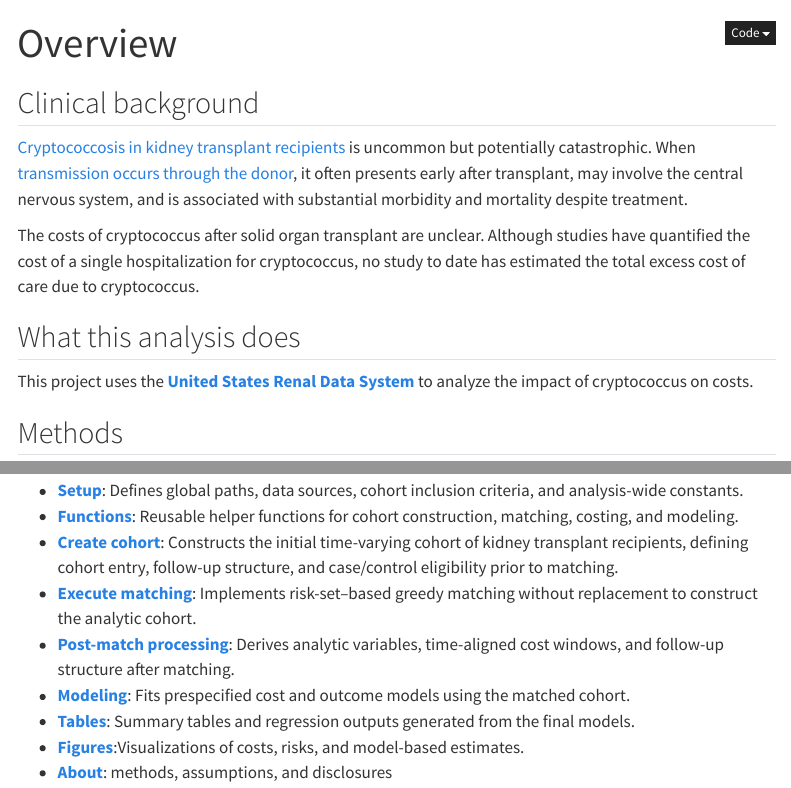
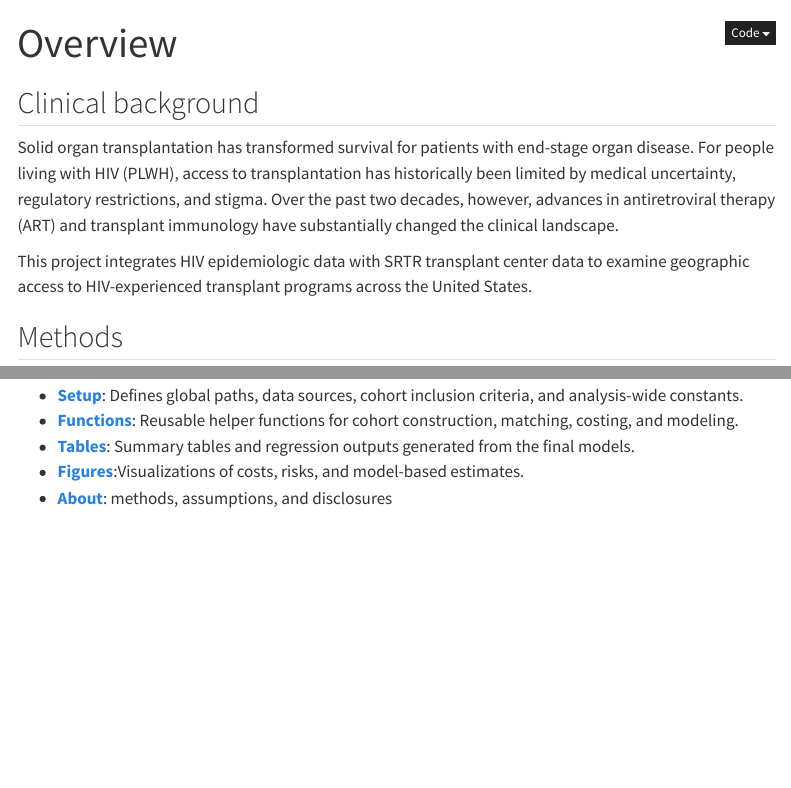
Before and after one commit to VagishHemmige/HOPE-CDC-analysis-2026, a Quarto document (index.qmd): the page in a window 1100 px wide, from its top, and a second part further down, joined at a grey line. Rendered offline with R 4.5, knitr and Pandoc in place of Quarto, with nearby package versions; menus at the side of the page are left out.

Commit message:
Update YAML

```diff
--- a/index.qmd
+++ b/index.qmd
@@ -5,15 +5,9 @@ format: html
 
 ## Clinical background
 
-[Cryptococcosis in kidney transplant recipients](https://academic.oup.com/ofid/article/12/5/ofaf263/8121609) is uncommon but potentially catastrophic. When [transmission occurs through the donor](https://pmc.ncbi.nlm.nih.gov/articles/PMC8096655/), it often presents early after transplant, may involve the central nervous system, and is associated with substantial morbidity and mortality despite treatment.
+Solid organ transplantation has transformed survival for patients with end-stage organ disease. For people living with HIV (PLWH), access to transplantation has historically been limited by medical uncertainty, regulatory restrictions, and stigma. Over the past two decades, however, advances in antiretroviral therapy (ART) and transplant immunology have substantially changed the clinical landscape.
 
-The costs of cryptococcus after solid organ transplant are unclear.  Although studies have quantified the cost of a single hospitalization for cryptococcus,
-no study to date has estimated the total excess cost of care due to cryptococcus.
-
-## What this analysis does
-
-This project uses the [**United States Renal Data System**](https://www.niddk.nih.gov/about-niddk/strategic-plans-reports/usrds) to analyze the impact of cryptococcus on costs.
-
+This project integrates HIV epidemiologic data with SRTR transplant center data to examine geographic access to HIV-experienced transplant programs across the United States.
 
 
 ## Methods
@@ -44,10 +38,6 @@ Pending
 
 -   [**Setup**](quarto/setup.qmd): Defines global paths, data sources, cohort inclusion criteria, and analysis-wide constants.
 -   [**Functions**](quarto/functions.qmd): Reusable helper functions for cohort construction, matching, costing, and modeling.
--   [**Create cohort**](quarto/create_cohort.qmd): Constructs the initial time-varying cohort of kidney transplant recipients, defining cohort entry, follow-up structure, and case/control eligibility prior to matching.
--   [**Execute matching**](quarto/execute_matching.qmd): Implements risk-set–based greedy matching without replacement to construct the analytic cohort.
--   [**Post-match processing**](quarto/postmatch_processing.qmd): Derives analytic variables, time-aligned cost windows, and follow-up structure after matching.
--   [**Modeling**](quarto/modeling.qmd): Fits prespecified cost and outcome models using the matched cohort.
 -   [**Tables**](quarto/tables.qmd): Summary tables and regression outputs generated from the final models.
 -   [**Figures**](quarto/figures.qmd):Visualizations of costs, risks, and model-based estimates.
 -   [**About**](quarto/about.qmd): methods, assumptions, and disclosures
--- a/quarto/setup.qmd
+++ b/quarto/setup.qmd
@@ -1001,10 +1001,6 @@ comorbidity_ICD_list%>%
 ## Other portions of the analysis
 
 -   [**Functions**](functions.qmd): Reusable helper functions for cohort construction, matching, costing, and modeling.
--   [**Create cohort**](create_cohort.qmd): Constructs the initial time-varying cohort of kidney transplant recipients, defining cohort entry, follow-up structure, and case/control eligibility prior to matching.
--   [**Execute matching**](execute_matching.qmd): Implements risk-set–based greedy matching without replacement to construct the analytic cohort.
--   [**Post-match processing**](postmatch_processing.qmd): Derives analytic variables, time-aligned cost windows, and follow-up structure after matching.
--   [**Modeling**](modeling.qmd): Fits prespecified cost and outcome models using the matched cohort.
 -   [**Tables**](tables.qmd): Summary tables and regression outputs generated from the final models.
 -   [**Figures**](figures.qmd):Visualizations of costs, risks, and model-based estimates.
 -   [**About**](about.qmd): methods, assumptions, and disclosures
```
Also changed, not shown: _quarto.yml (+12 -0 lines), index.qmd (2 more changed lines), quarto/setup.qmd (4 more changed lines).
